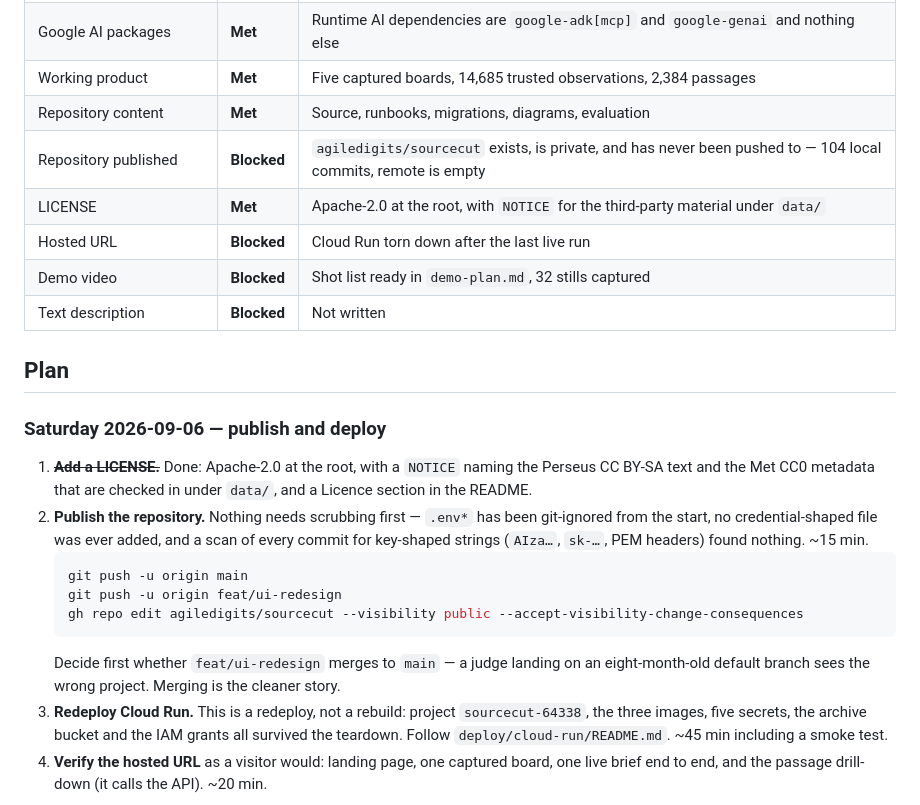
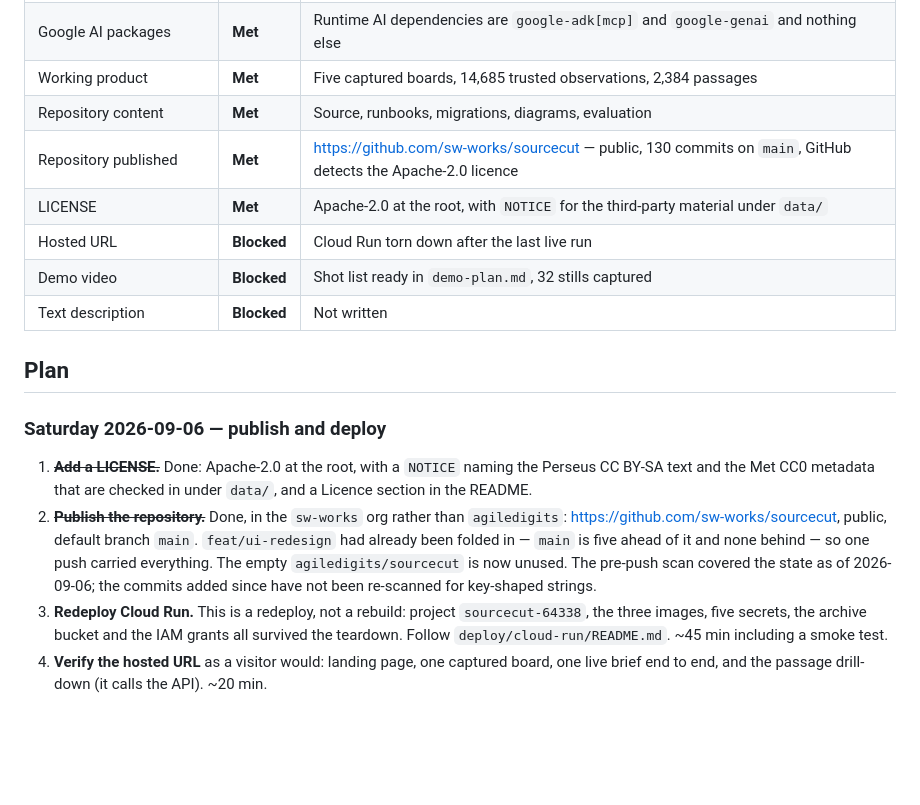
Before and after one commit to sw-works/sourcecut, a Markdown page: docs/hackathon-build/submission-readiness.md, the part around the change. Rendered like a GitHub page; blank space fills up the shorter version.

Commit message:
docs: record the published repository URL
The repository is public at sw-works/sourcecut rather than agiledigits, and
main already contained feat/ui-redesign, so one push carried everything.

Co-Authored-By: Claude Opus 5 <noreply@anthropic.com>

````diff
--- a/docs/hackathon-build/submission-readiness.md
+++ b/docs/hackathon-build/submission-readiness.md
@@ -27,7 +27,7 @@ Potential Impact, Quality of Idea.
 | Google AI packages | **Met** | Runtime AI dependencies are `google-adk[mcp]` and `google-genai` and nothing else |
 | Working product | **Met** | Five captured boards, 14,685 trusted observations, 2,384 passages |
 | Repository content | **Met** | Source, runbooks, migrations, diagrams, evaluation |
-| Repository published | **Blocked** | `agiledigits/sourcecut` exists, is private, and has never been pushed to — 104 local commits, remote is empty |
+| Repository published | **Met** | <https://github.com/sw-works/sourcecut> — public, 130 commits on `main`, GitHub detects the Apache-2.0 licence |
 | LICENSE | **Met** | Apache-2.0 at the root, with `NOTICE` for the third-party material under `data/` |
 | Hosted URL | **Blocked** | Cloud Run torn down after the last live run |
 | Demo video | **Blocked** | Shot list ready in `demo-plan.md`, 32 stills captured |
@@ -40,18 +40,13 @@ Potential Impact, Quality of Idea.
 1. ~~**Add a LICENSE.**~~ Done: Apache-2.0 at the root, with a `NOTICE` naming
    the Perseus CC BY-SA text and the Met CC0 metadata that are checked in under
    `data/`, and a Licence section in the README.
-2. **Publish the repository.** Nothing needs scrubbing first — `.env*` has been
-   git-ignored from the start, no credential-shaped file was ever added, and a
-   scan of every commit for key-shaped strings (`AIza…`, `sk-…`, PEM headers)
-   found nothing. ~15 min.
-   ```bash
-   git push -u origin main
-   git push -u origin feat/ui-redesign
-   gh repo edit agiledigits/sourcecut --visibility public --accept-visibility-change-consequences
-   ```
-   Decide first whether `feat/ui-redesign` merges to `main` — a judge landing on
-   an eight-month-old default branch sees the wrong project. Merging is the
-   cleaner story.
+2. ~~**Publish the repository.**~~ Done, in the `sw-works` org rather than
+   `agiledigits`: <https://github.com/sw-works/sourcecut>, public, default branch
+   `main`. `feat/ui-redesign` had already been folded in — `main` is five ahead
+   of it and none behind — so one push carried everything. The empty
+   `agiledigits/sourcecut` is now unused. The pre-push scan covered the state as
+   of 2026-09-06; the commits added since have not been re-scanned for
+   key-shaped strings.
 3. **Redeploy Cloud Run.** This is a redeploy, not a rebuild: project
    `sourcecut-64338`, the three images, five secrets, the archive bucket and the
    IAM grants all survived the teardown. Follow `deploy/cloud-run/README.md`.
````
Also changed, not shown: docs/hackathon-build/devpost-submission.md (+1 -1 lines).
